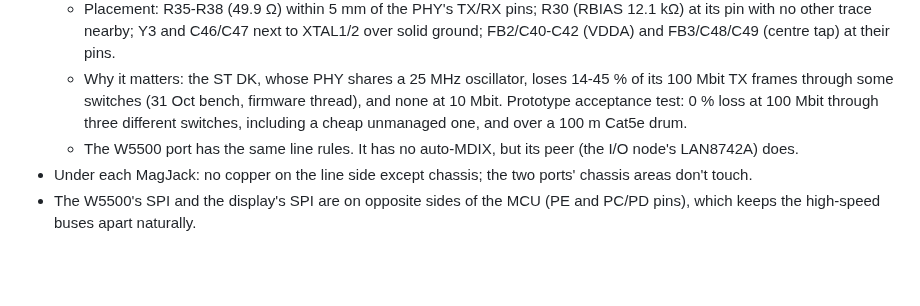
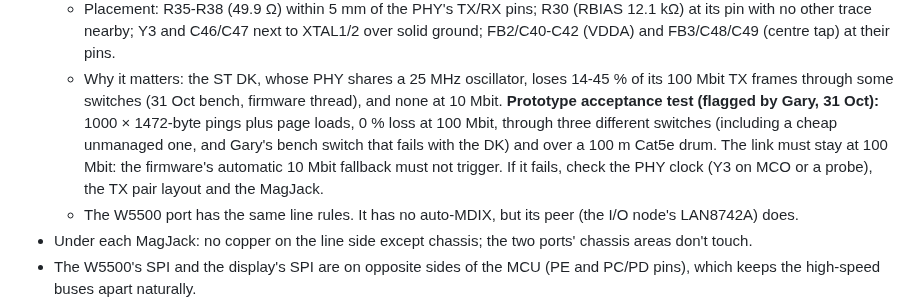
Before and after one commit to EnviroDevelo/cems-platform, a Markdown page: docs/CORE_PCB.md, the part around the change. Drawn GitHub-style; blank space fills up the shorter version.

Commit message:
CORE_PCB.md: spell out the prototype 100 Mbit Ethernet acceptance test
Co-Authored-By: Claude Opus 5.5 <noreply@anthropic.com>
Claude-Session: https://claude.ai/code/session_014onnq3eRiDkqdAB6fKiRDW

```diff
--- a/docs/CORE_PCB.md
+++ b/docs/CORE_PCB.md
@@ -224,8 +224,12 @@ board's -40 to 85 °C parts, sets the instrument's rating.
     FB2/C40-C42 (VDDA) and FB3/C48/C49 (centre tap) at their pins.
   - Why it matters: the ST DK, whose PHY shares a 25 MHz oscillator, loses 14-45 % of its
     100 Mbit TX frames through some switches (31 Oct bench, firmware thread), and none at
-    10 Mbit. Prototype acceptance test: 0 % loss at 100 Mbit through three different
-    switches, including a cheap unmanaged one, and over a 100 m Cat5e drum.
+    10 Mbit. **Prototype acceptance test (flagged by Gary, 31 Oct):** 1000 × 1472-byte pings
+    plus page loads, 0 % loss at 100 Mbit, through three different switches (including a cheap
+    unmanaged one, and Gary's bench switch that fails with the DK) and over a 100 m Cat5e
+    drum. The link must stay at 100 Mbit: the firmware's automatic 10 Mbit fallback must not
+    trigger. If it fails, check the PHY clock (Y3 on MCO or a probe), the TX pair layout and
+    the MagJack.
   - The W5500 port has the same line rules. It has no auto-MDIX, but its peer (the I/O
     node's LAN8742A) does.
 - Under each MagJack: no copper on the line side except chassis; the two ports' chassis
```
